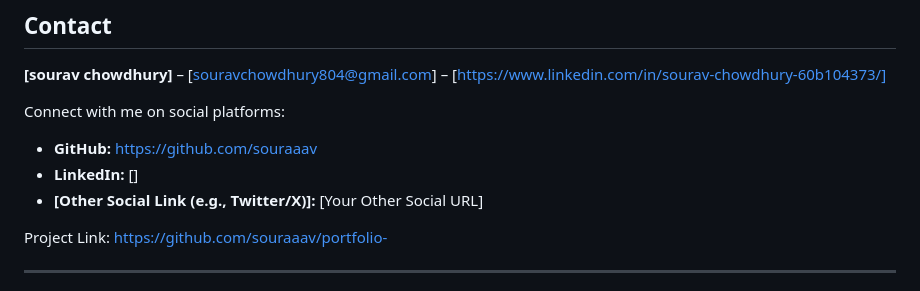
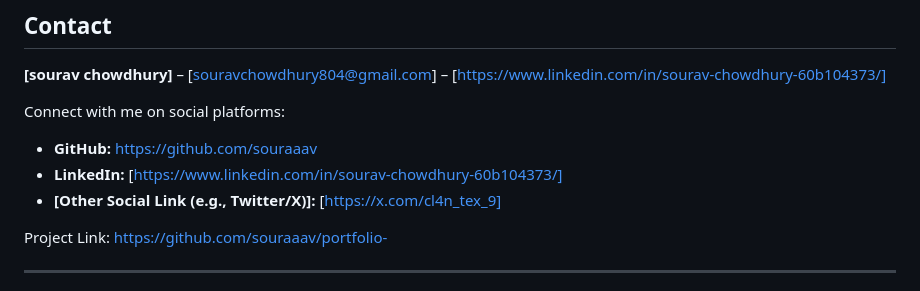
Before and after one commit to souraaav/portfolio-, a Markdown page: README.md, the part around the change. GitHub-like rendering.

```diff
--- a/README.md
+++ b/README.md
@@ -112,8 +112,8 @@ Feel free to fork the repository, modify it for your own use, or submit pull req
 Connect with me on social platforms:
 
 * **GitHub:** [https://github.com/souraaav](https://github.com/souraaav)
-* **LinkedIn:** []
-* **[Other Social Link (e.g., Twitter/X)]:** [Your Other Social URL]
+* **LinkedIn:** [https://www.linkedin.com/in/sourav-chowdhury-60b104373/]
+* **[Other Social Link (e.g., Twitter/X)]:** [https://x.com/cl4n_tex_9]
 
 Project Link: [https://github.com/souraaav/portfolio-](https://github.com/souraaav/portfolio-)
 
```
